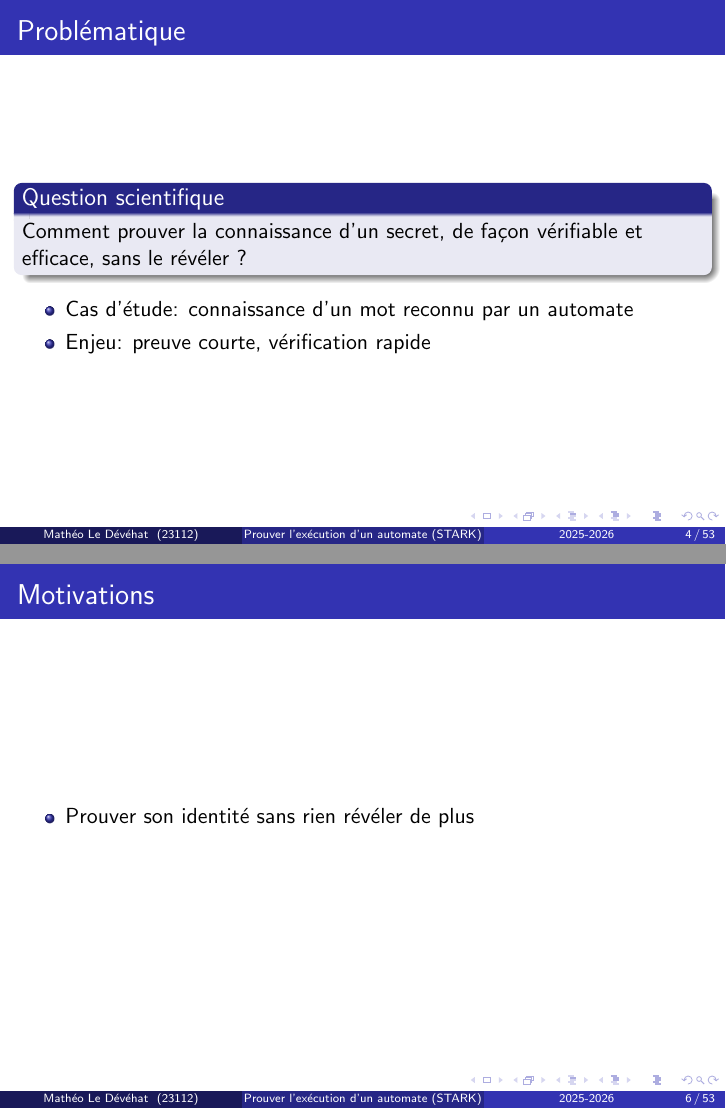
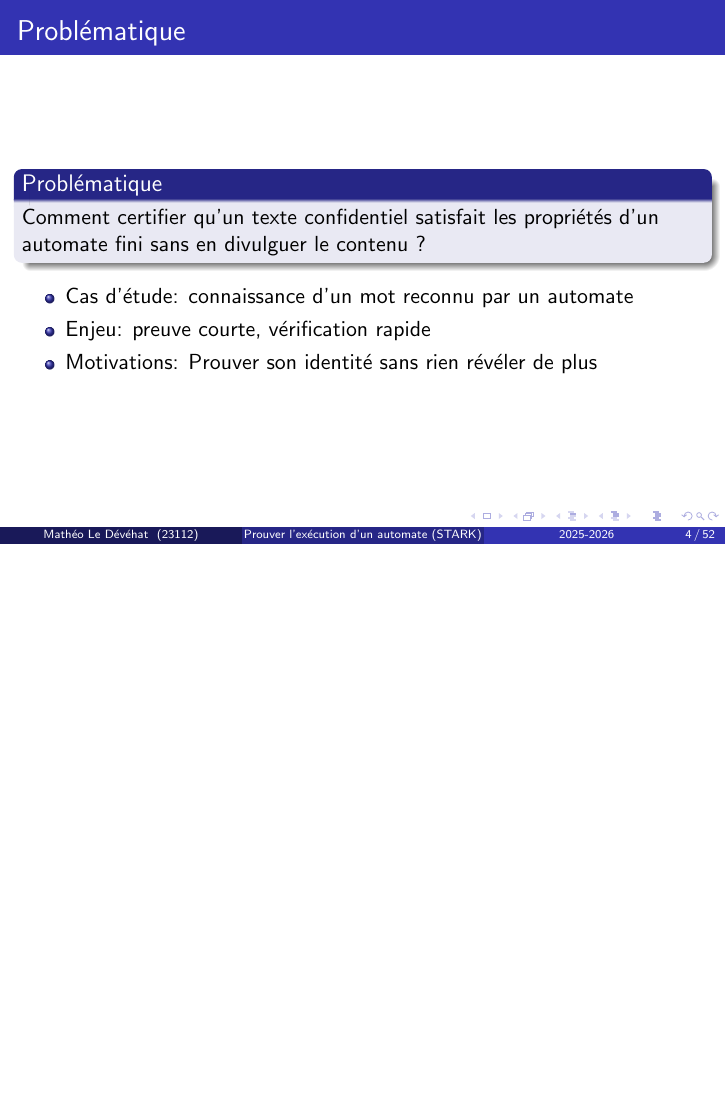
Before and after one commit to Flydexo/tipe-slides, LaTeX slides (main.tex): pages 4 and 6 of 53 before the commit and page 4 of 52 after it, the two joined at a grey line, the shorter picture padded with empty space. Compiled offline with pdfLaTeX.

Commit message:
small fixes

```diff
--- a/main.tex
+++ b/main.tex
@@ -30,13 +30,15 @@
 \begin{frame}
 \frametitle{Problématique}
 
-\begin{block}{Question scientifique}
-Comment prouver la connaissance d'un secret, de façon vérifiable et efficace, sans le révéler ?
+\begin{block}{Problématique}
+Comment certifier qu'un texte confidentiel satisfait les propriétés d'un automate fini sans en
+divulguer le contenu ?
 \end{block}
 
 \begin{itemize}
     \item Cas d'étude: connaissance d'un mot reconnu par un automate
     \item Enjeu: preuve courte, vérification rapide
+    \item Motivations: Prouver son identité sans rien révéler de plus
 \end{itemize}
 
 \end{frame}
@@ -58,12 +60,6 @@ Comment prouver la connaissance d'un secret, de façon vérifiable et efficace,
 
 \end{frame}
 
-\begin{frame}
-\frametitle{Motivations}
-\begin{itemize}
-    \item Prouver son identité sans rien révéler de plus
-\end{itemize}
-\end{frame}
 \AtBeginSection[]
 {
   \begin{frame}
```
Also changed, not shown: 6 other files.
